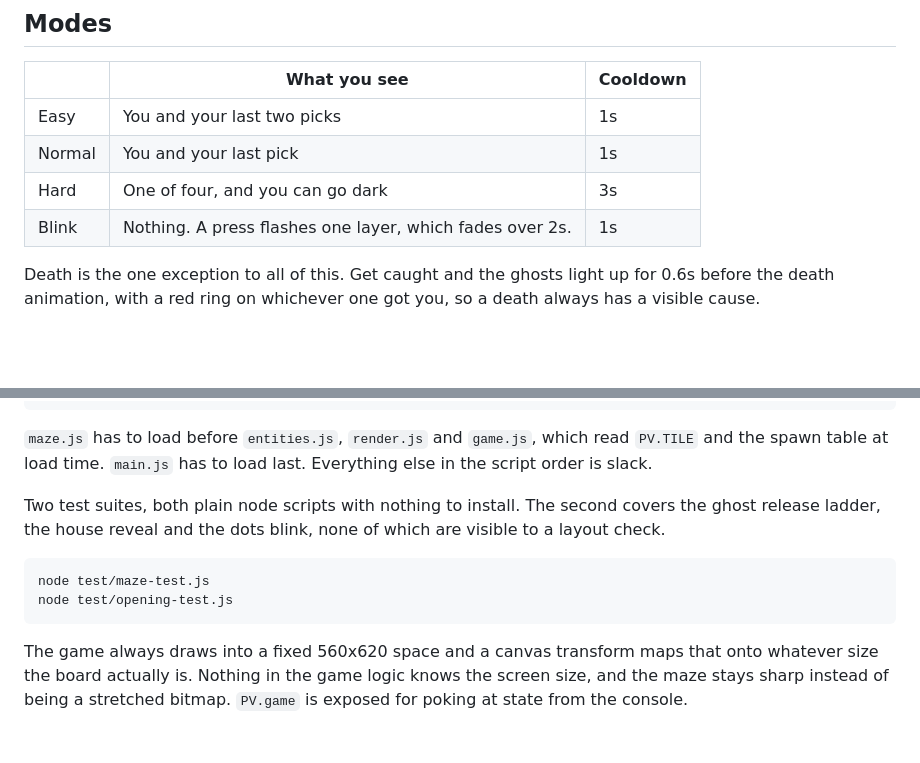
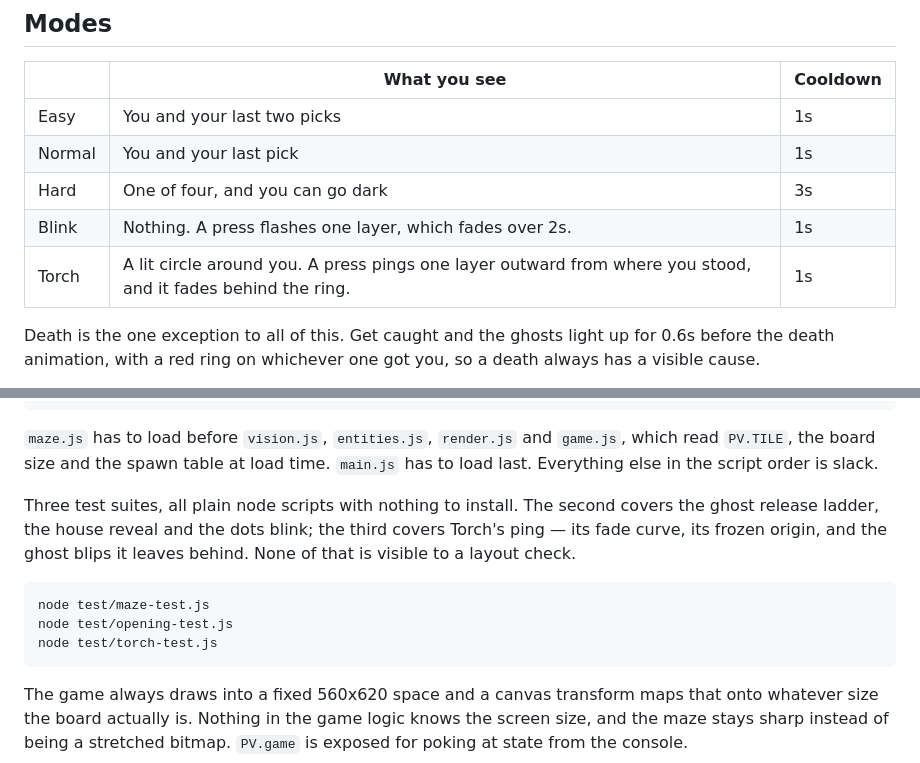
Before and after one commit to Kautiontape/blinkman, a Markdown page: README.md, 2 parts joined by grey strips. GitHub-like rendering; blank space fills up the shorter version.

Commit message:
docs: Document Torch mode

```diff
--- a/README.md
+++ b/README.md
@@ -51,6 +51,7 @@ blue ring means you can switch. A shrinking red arc means wait.
 | Normal | You and your last pick | 1s |
 | Hard | One of four, and you can go dark | 3s |
 | Blink | Nothing. A press flashes one layer, which fades over 2s. | 1s |
+| Torch | A lit circle around you. A press pings one layer outward from where you stood, and it fades behind the ring. | 1s |
 
 Death is the one exception to all of this. Get caught and the ghosts light up
 for 0.6s before the death animation, with a red ring on whichever one got you,
@@ -112,16 +113,18 @@ is what lets `file://` work.
     js/audio.js     synthesised sound, no audio files
     js/main.js      input, frame loop, layout
 
-`maze.js` has to load before `entities.js`, `render.js` and `game.js`, which
-read `PV.TILE` and the spawn table at load time. `main.js` has to load last.
-Everything else in the script order is slack.
+`maze.js` has to load before `vision.js`, `entities.js`, `render.js` and
+`game.js`, which read `PV.TILE`, the board size and the spawn table at load
+time. `main.js` has to load last. Everything else in the script order is slack.
 
-Two test suites, both plain node scripts with nothing to install. The second
-covers the ghost release ladder, the house reveal and the dots blink, none of
-which are visible to a layout check.
+Three test suites, all plain node scripts with nothing to install. The second
+covers the ghost release ladder, the house reveal and the dots blink; the third
+covers Torch's ping — its fade curve, its frozen origin, and the ghost blips it
+leaves behind. None of that is visible to a layout check.
 
     node test/maze-test.js
     node test/opening-test.js
+    node test/torch-test.js
 
 The game always draws into a fixed 560x620 space and a canvas transform maps
 that onto whatever size the board actually is. Nothing in the game logic knows
```
